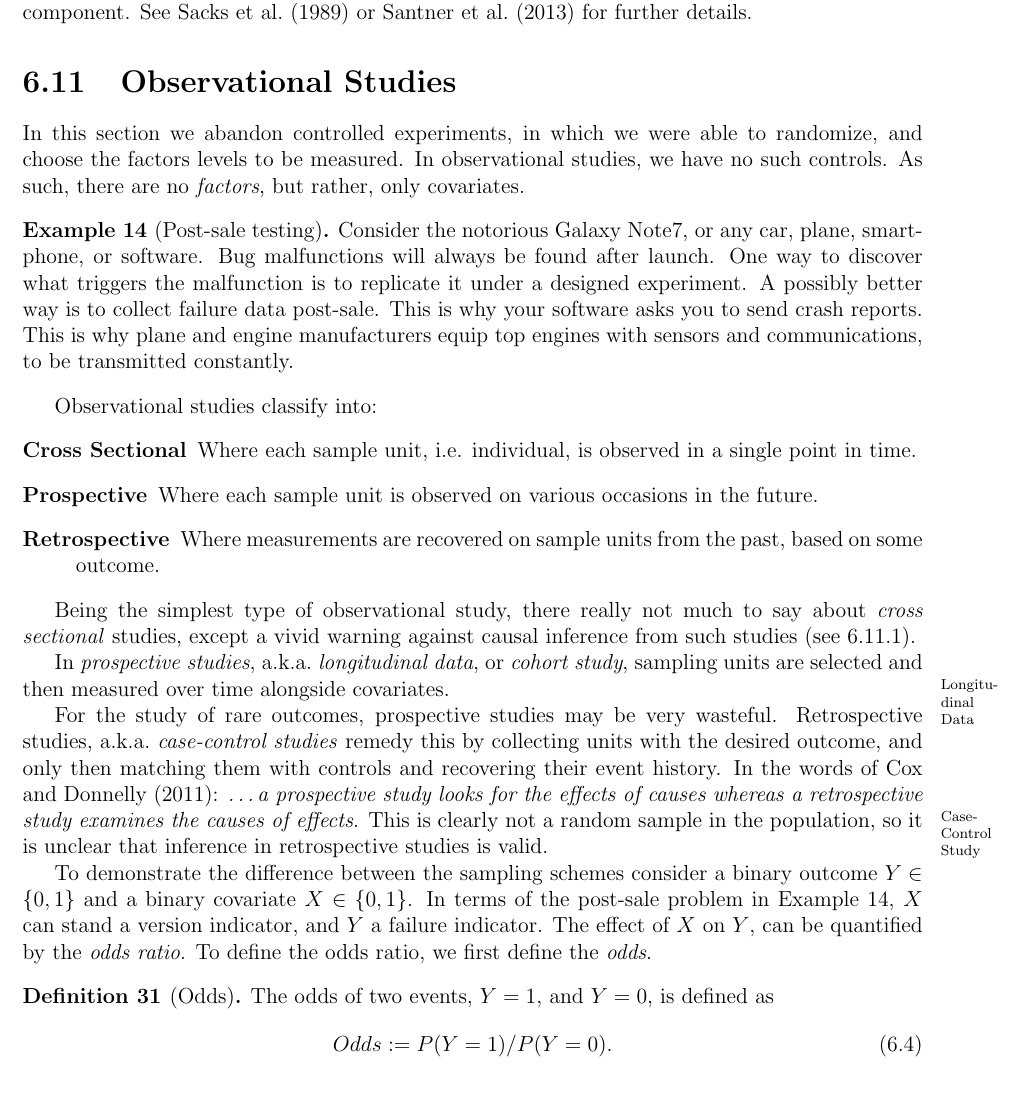
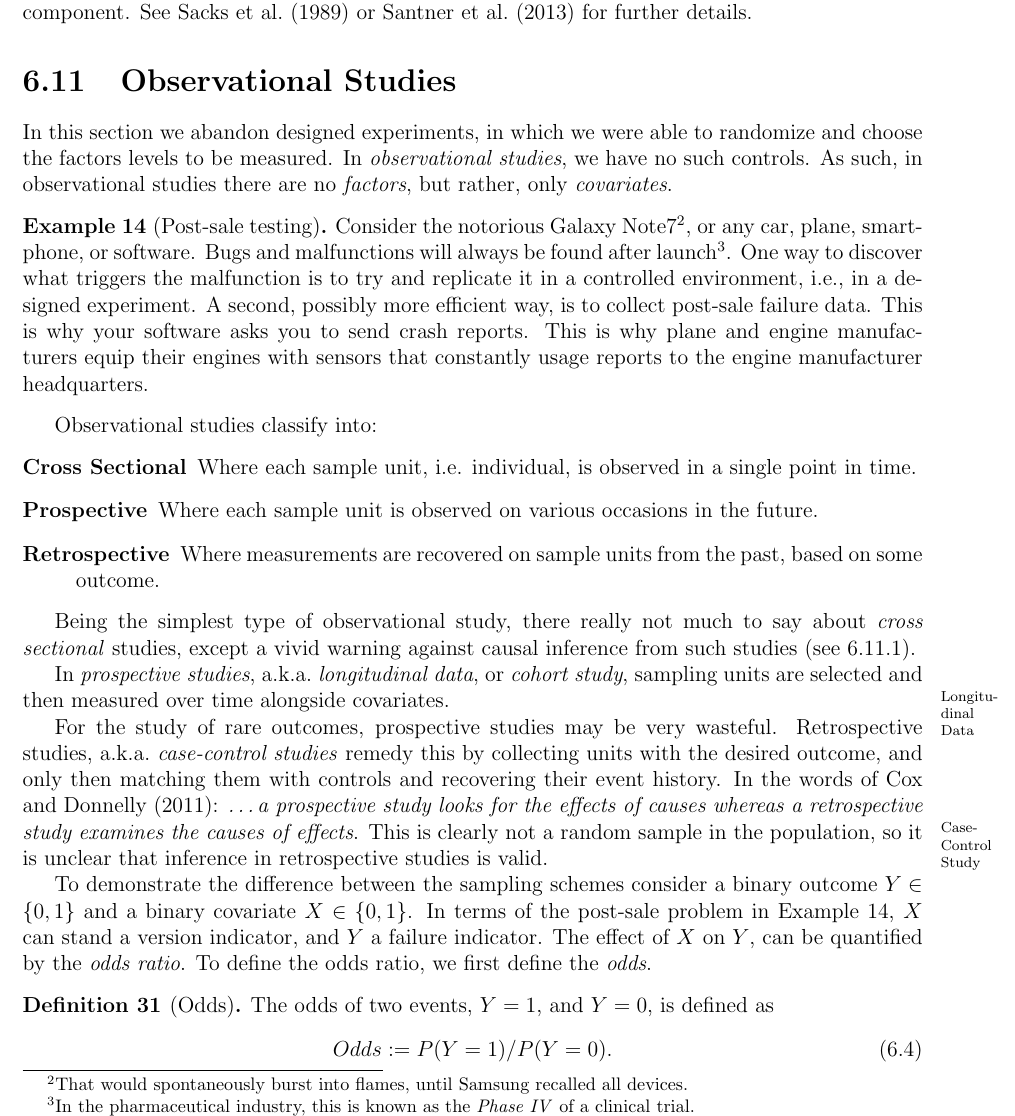
Before and after one commit to johnros/qualityEngineering, a LaTeX thesis (Class_notes/notes.tex, which reads Class_notes/doe.tex): part of page 69 of 97, cut so that both start at the same text. Compiled offline with pdfLaTeX.

Commit message:
observational

```diff
--- a/Class_notes/doe.tex
+++ b/Class_notes/doe.tex
@@ -984,22 +984,27 @@ See \cite{sacks_design_1989} or \cite{santner_design_2013} for further details.
 
 
 
+
+
+
+
+
 \section{Observational Studies}
 \label{sec:observational}
 
-In this section we abandon controlled experiments, in which we were able to randomize, and choose the factors levels to be measured.
-In observational studies, we have no such controls.
-As such, there are no \emph{factors}, but rather, only covariates.
+In this section we abandon designed experiments, in which we were able to randomize and choose the factors levels to be measured.
+In \emph{observational studies}, we have no such controls.
+As such, in observational studies there are no \emph{factors}, but rather, only \emph{covariates}.
 
 
 \begin{example}[Post-sale testing]
 	\label{ex:post-sale}
-	Consider the notorious Galaxy Note7, or any car, plane, smartphone, or software.
-	Bug malfunctions will always be found after launch.
-	One way to discover what triggers the malfunction is to replicate it under a designed experiment.
-	A possibly better way is to collect failure data post-sale.
+	Consider the notorious Galaxy Note7\footnote{That would spontaneously burst into flames, until Samsung recalled all devices.}, or any car, plane, smartphone, or software.
+	Bugs and malfunctions will always be found after launch\footnote{In the pharmaceutical industry, this is known as the \emph{Phase IV} of a clinical trial.}.
+	One way to discover what triggers the malfunction is to try and replicate it in a controlled environment, i.e., in a designed experiment.
+	A second, possibly more efficient way, is to collect post-sale failure data.
 	This is why your software asks you to send crash reports.
-	This is why plane and engine manufacturers equip top engines with sensors and communications, to be transmitted constantly.
+	This is why plane and engine manufacturers equip their engines with sensors that constantly usage reports to the engine manufacturer headquarters.
 \end{example}
 
 
```
Also changed, not shown: Class_notes/notes.pdf.
